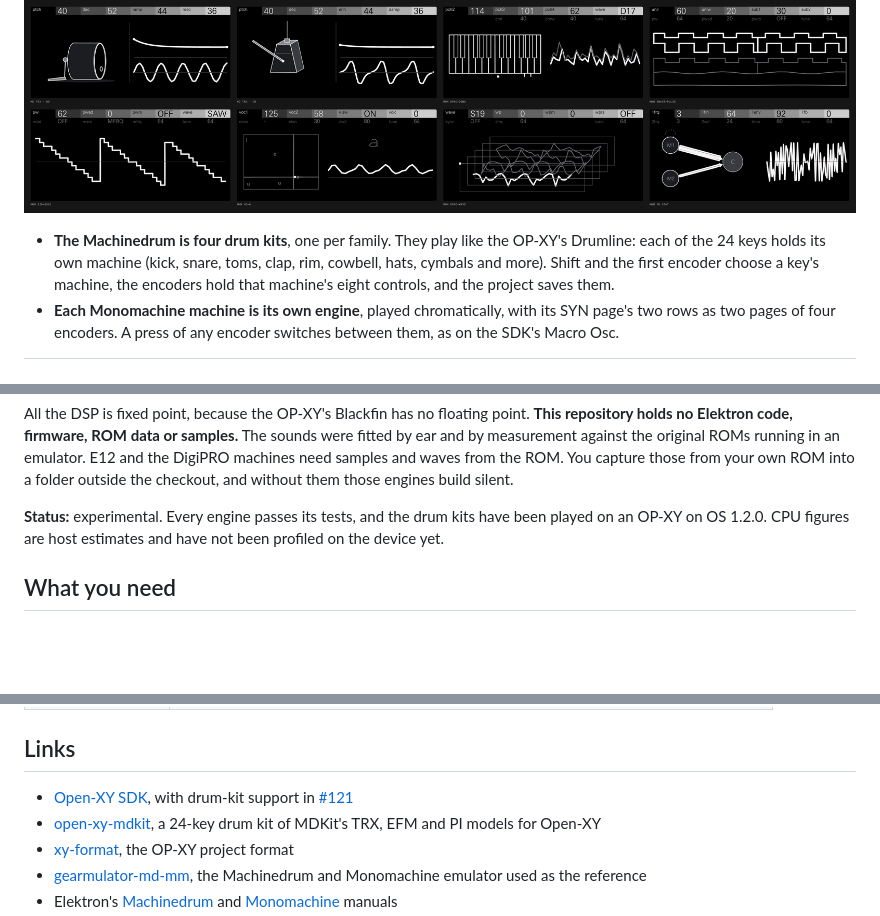
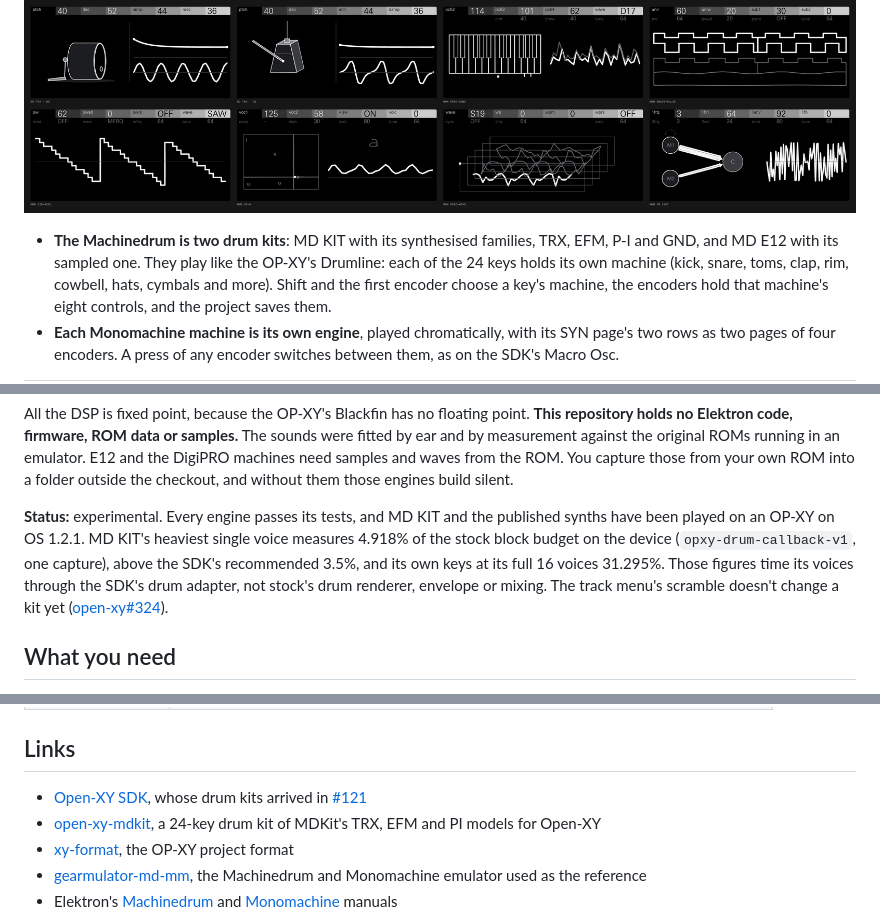
Before and after one commit to mmockett/OP-XY-MNMD, a Markdown page: README.md, 3 parts joined by grey strips. GitHub-like rendering; blank space fills up the shorter version.

Commit message:
MD KIT's status, CPU figures and the scramble gap in the docs
Co-Authored-By: Claude Opus 5.5 <noreply@anthropic.com>

```diff
--- a/README.md
+++ b/README.md
@@ -6,7 +6,8 @@ the Teenage Engineering OP-XY, on the
 
 ![Screens of MD KIT's TRX kick and cowbell, and the Monomachine's DPRO-DENS, SWAVE-PULSE, SID-6581, VO-6, DPRO-WAVE and FM STAT](docs/machines.png)
 
-- **The Machinedrum is four drum kits**, one per family. They play like the
+- **The Machinedrum is two drum kits**: MD KIT with its synthesised families, TRX,
+  EFM, P-I and GND, and MD E12 with its sampled one. They play like the
   OP-XY's Drumline: each of the 24 keys holds its own machine (kick, snare,
   toms, clap, rim, cowbell, hats, cymbals and more). Shift and the first
   encoder choose a key's machine, the encoders hold that machine's eight
@@ -41,9 +42,13 @@ original ROMs running in an emulator. E12 and the DigiPRO machines need
 samples and waves from the ROM. You capture those from your own ROM into a
 folder outside the checkout, and without them those engines build silent.
 
-**Status:** experimental. Every engine passes its tests, and the drum kits
-have been played on an OP-XY on OS 1.2.0. CPU figures are host estimates and
-have not been profiled on the device yet.
+**Status:** experimental. Every engine passes its tests, and MD KIT and the published
+synths have been played on an OP-XY on OS 1.2.1. MD KIT's heaviest single voice measures 4.918% of the stock
+block budget on the device (`opxy-drum-callback-v1`, one capture), above the SDK's
+recommended 3.5%, and its own keys at its full 16 voices 31.295%. Those figures time
+its voices through the SDK's drum adapter, not stock's drum renderer, envelope or
+mixing. The track menu's scramble doesn't change a kit yet
+([open-xy#324](https://github.com/etcetc000/open-xy/issues/324)).
 
 ## What you need
 
@@ -205,7 +210,7 @@ than being replaced.
 
 ## Links
 
-- [Open-XY SDK](https://github.com/etcetc000/open-xy), with drum-kit support in
+- [Open-XY SDK](https://github.com/etcetc000/open-xy), whose drum kits arrived in
   [#121](https://github.com/etcetc000/open-xy/pull/121)
 - [open-xy-mdkit](https://github.com/etcetc000/open-xy-mdkit), a 24-key
   drum kit of MDKit's TRX, EFM and PI models for Open-XY
```
Also changed, not shown: docs/CATALOG.md (+1 -1 lines), docs/DEVICE.md (+3 -3 lines).
